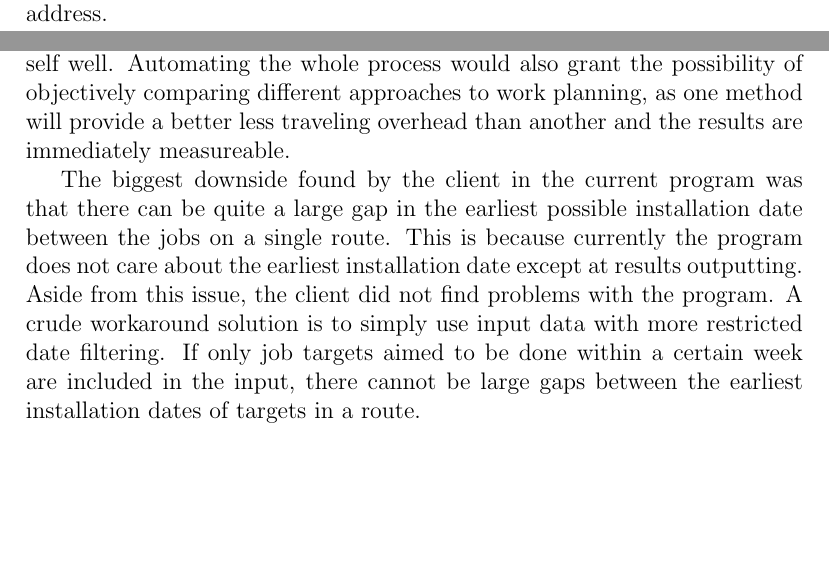
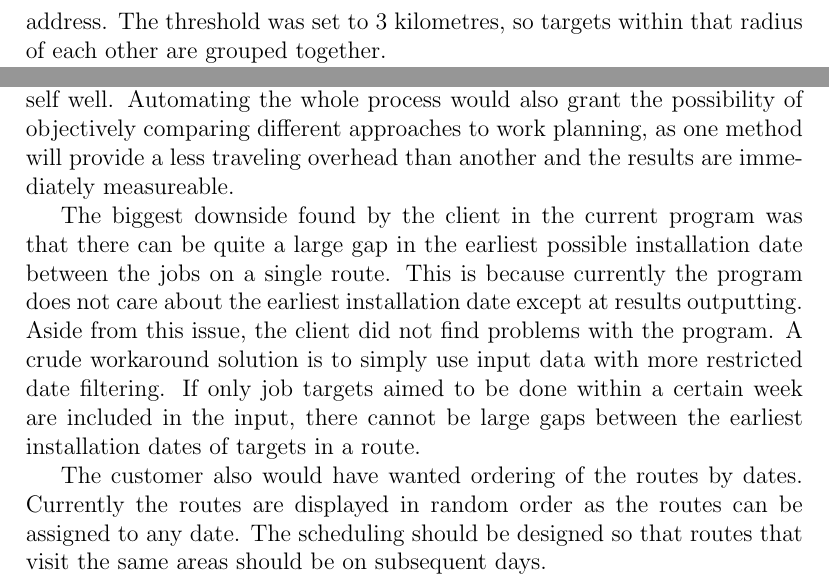
Before and after one commit to kurhula/SnowblindFatal_dippa, a LaTeX thesis (latex/thesis.tex, which reads latex/4methods.tex, latex/6evaluation.tex): two parts of pages 29 and 43 of 51 before the commit and two parts of pages 30 and 43 of 51 after it, joined at a grey line, cut at the place of the change, the shorter picture padded with empty space. Compiled offline with pdfLaTeX; the source files are stored in an older character set and shown here as Unicode.

Commit message:
Before final edits.

```diff
--- a/latex/4methods.tex
+++ b/latex/4methods.tex
@@ -9,7 +9,7 @@ Raw data from the client company's database is unusable by itself. It needs to b
 
 \subsection{Generating the distance matrix}
 
-One problem in the project is transforming the location data, mainly addresses, into form that can be more readily be used programmatically. The goal is to produce a matrix that lists the travelling time units between all the targets, including the depot. Because of the large number of targets, it is reasonable to optimise this step by grouping nearby targets together. Grouping should be done so that the traveling time between them is negligible and thus not much information is lost by the operation. The end result is that as far as the algorithm is concerned, the grouped targets occupy the same address.
+One problem in the project is transforming the location data, mainly addresses, into form that can be more readily be used programmatically. The goal is to produce a matrix that lists the travelling time units between all the targets, including the depot. Because of the large number of targets, it is reasonable to optimise this step by grouping nearby targets together. Grouping should be done so that the traveling time between them is negligible and thus not much information is lost by the operation. The end result is that as far as the algorithm is concerned, the grouped targets occupy the same address. The threshold was set to 3 kilometres, so targets within that radius of each other are grouped together.
 
 Choosing a suitable routing service is an important decision to be made in the early development. The way routing services work is that the user gives two addresses and the service responds with a recommended route to travel from the first address to the second. Additionally, they typically give the distance and traveling time estimate of the trip. The most important data to get from such a service is the time requirement of traveling between two addresses. This way it will be possible to turn address data into more abstract traveling cost matrix.
 
--- a/latex/6evaluation.tex
+++ b/latex/6evaluation.tex
@@ -33,9 +33,11 @@ If the routes were produced company-wide and then assigned to the technicians af
 
 The customer was able to run the program and make it produce the expected output. The customer was overall pleased with the program's output and found that it could be used for planning routes.
 
-This program, a preliminary demo of what is possible to do, caused interest in the client company to continue the development the work planning procedures used in the company and automate them further. The next step would be optimising the way the job targets are assigned to the various technicians. This will likely provide much more optimal results, as inefficient allocation of jobs might make it impossible to do a the routing process itself well. Automating the whole process would also grant the possibility of objectively comparing different approaches to work planning, as one method will provide a better less traveling overhead than another and the results are immediately measureable.
+This program, a preliminary demo of what is possible to do, caused interest in the client company to continue the development the work planning procedures used in the company and automate them further. The next step would be optimising the way the job targets are assigned to the various technicians. This will likely provide much more optimal results, as inefficient allocation of jobs might make it impossible to do a the routing process itself well. Automating the whole process would also grant the possibility of objectively comparing different approaches to work planning, as one method will provide a less traveling overhead than another and the results are immediately measureable.
 
 The biggest downside found by the client in the current program was that there can be quite a large gap in the earliest possible installation date between the jobs on a single route. This is because currently the program does not care about the earliest installation date except at results outputting. Aside from this issue, the client did not find problems with the program. A crude workaround solution is to simply use input data with more restricted date filtering. If only job targets aimed to be done within a certain week are included in the input, there cannot be large gaps between the earliest installation dates of targets in a route.
+
+The customer also would have wanted ordering of the routes by dates. Currently the routes are displayed in random order as the routes can be assigned to any date. The scheduling should be designed so that routes that visit the same areas should be on subsequent days.
 
 
 
--- a/latex/thesis.tex
+++ b/latex/thesis.tex
@@ -323,7 +323,7 @@ heuristisia menetelmiä ajoneuvojen reititysongelmaan}
 \newcommand{\FPROFESSORSHIP}{Ohjelmistotekniikka}
 \newcommand{\SPROFESSORSHIP}{Programteknik}
 % Professorship code is the same in all languages
-\newcommand{\PROFCODE}{T3001}
+\newcommand{\PROFCODE}{T-106}
 \newcommand{\KEYWORDS}{vehicle routing problem, heurestic, optimisation}
 \newcommand{\FKEYWORDS}{vehicle routing problem, heurestiikka, optimointi}
 \newcommand{\SKEYWORDS}{}
```
Also changed, not shown: latex/3background.tex (+2 -2 lines), latex/5implementation.tex (+1 -1 lines).
